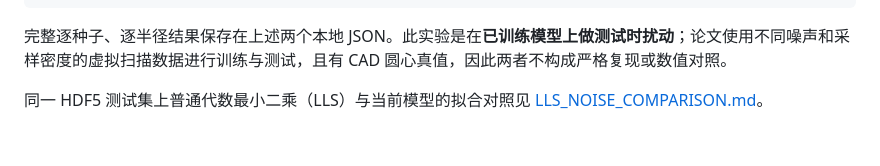
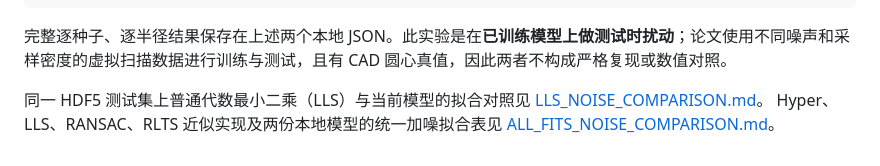
Before and after one commit to Tumb1eweed/circle_net, a Markdown page: NOISE_EXPERIMENT.md, the part around the change. Rendered like a GitHub page.

```diff
--- a/NOISE_EXPERIMENT.md
+++ b/NOISE_EXPERIMENT.md
@@ -73,3 +73,4 @@ python figures/plot_noise_robustness.py \
 完整逐种子、逐半径结果保存在上述两个本地 JSON。此实验是在**已训练模型上做测试时扰动**；论文使用不同噪声和采样密度的虚拟扫描数据进行训练与测试，且有 CAD 圆心真值，因此两者不构成严格复现或数值对照。
 
 同一 HDF5 测试集上普通代数最小二乘（LLS）与当前模型的拟合对照见 [LLS_NOISE_COMPARISON.md](LLS_NOISE_COMPARISON.md)。
+Hyper、LLS、RANSAC、RLTS 近似实现及两份本地模型的统一加噪拟合表见 [ALL_FITS_NOISE_COMPARISON.md](ALL_FITS_NOISE_COMPARISON.md)。
```
Also changed, not shown: ALL_FITS_NOISE_COMPARISON.md (added, +32 -0 lines), README.md (+1 -1 lines), figures/README.md (+3 -2 lines), figures/noise_fitting_table_rebolded.png (deleted), figures/noise_fitting_table_units_checked.png (deleted), figures/noise_fitting_table_with_module.png, 8 other files.
